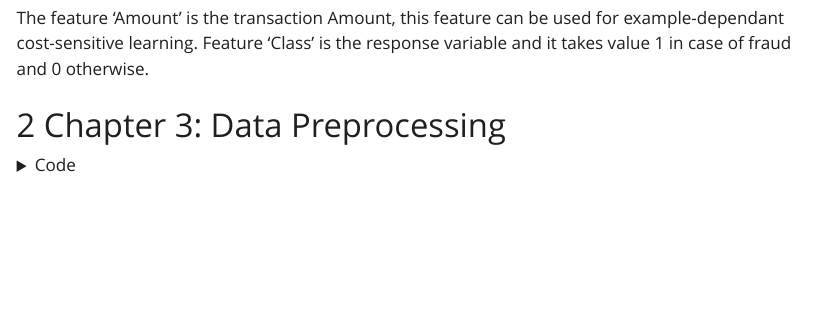
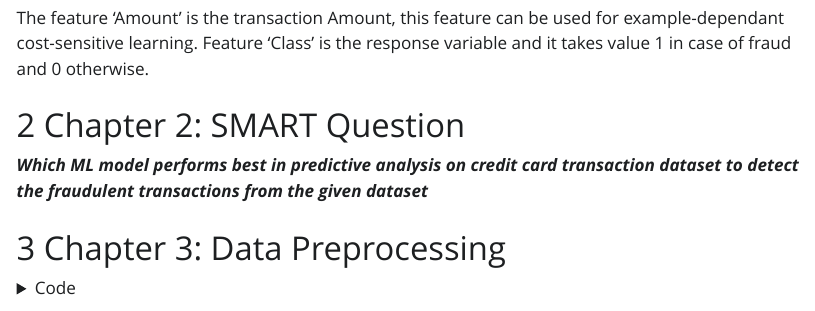
Before and after one commit to orangekim28/Team5_DataMining6103, a Quarto document (Final_Summary.qmd): the page in a window 1100 px wide, from 790 px down. The pictures show the output file Final_Summary.html that the author committed with the source, opened offline; Quarto's library style sheets are replaced by a plain one without menus.

Commit message:
FS : Smart Question

````diff
--- a/Final_Summary.qmd
+++ b/Final_Summary.qmd
@@ -30,6 +30,10 @@ It contains only numerical input variables which are the result of a PCA transfo
 
 The feature 'Amount' is the transaction Amount, this feature can be used for example-dependant cost-sensitive learning. Feature 'Class' is the response variable and it takes value 1 in case of fraud and 0 otherwise.
 
+# Chapter 2: SMART Question
+
+***Which ML model performs best in predictive analysis on credit card transaction dataset to detect the fraudulent transactions from the given dataset ***
+
 # Chapter 3: Data Preprocessing
 
 ```{python}
````
Also changed, not shown: Final_Summary.html.
